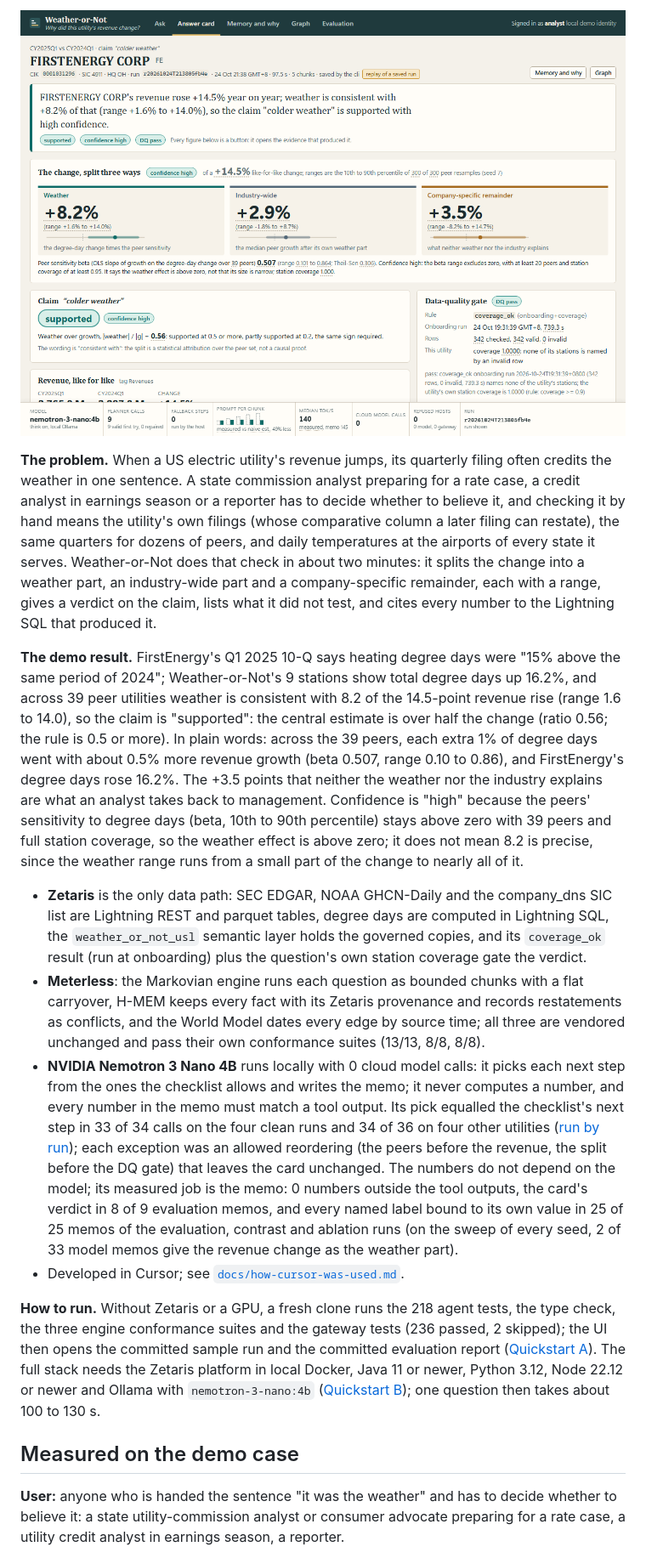
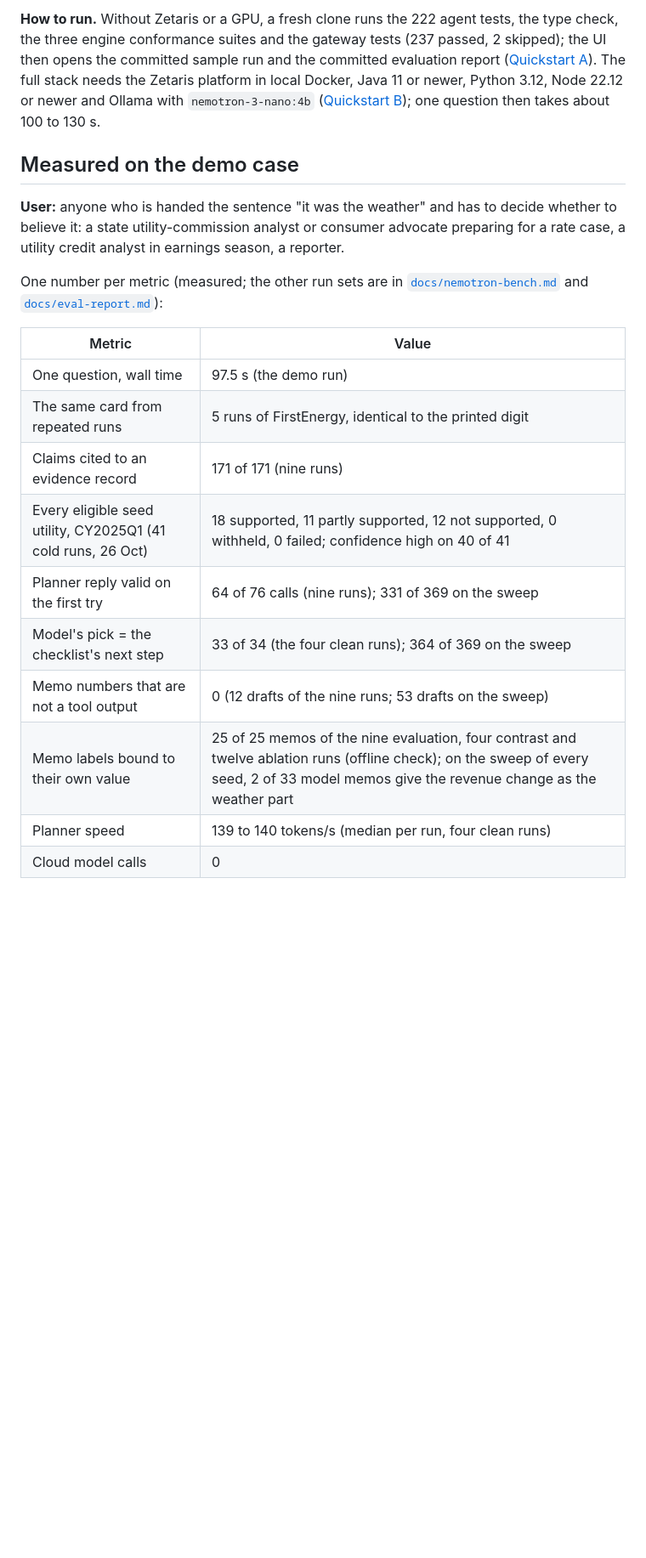
Before and after one commit to GitHubMoreLikeGitGud/weather-or-not, a Markdown page: README.md, the part around one of its changes. Shown at 85% size. Rendered like a GitHub page; blank space fills up the shorter version.

```diff
--- a/README.md
+++ b/README.md
@@ -31,17 +39,22 @@ Demo video (3:13): https://youtu.be/5WSQS_0pVJA · Deck (12 slides): [`docs/deck
 
-![The answer card for FirstEnergy, Q1 2025 against Q1 2024: a +14.5% revenue change split into weather +8.2% (range +1.6% to +14.0%), industry-wide +2.9% and a company-specific +3.5%; claim supported, confidence high, with the confidence rule stated in words; every figure opens the evidence behind it.](docs/deck/img/card-fe.png)
-
-**The problem.** When a US electric utility's revenue jumps, its quarterly filing often credits the weather in one sentence. A state commission analyst preparing for a rate case, a credit analyst in earnings season or a reporter has to decide whether to believe it, and checking it by hand means the utility's own filings (whose comparative column a later filing can restate), the same quarters for dozens of peers, and daily temperatures at the airports of every state it serves. Weather-or-Not does that check in about two minutes: it splits the change into a weather part, an industry-wide part and a company-specific remainder, each with a range, gives a verdict on the claim, lists what it did not test, and cites every number to the Lightning SQL that produced it.
-
-**The demo result.** FirstEnergy's Q1 2025 10-Q says heating degree days were "15% above the same period of 2024"; Weather-or-Not's 9 stations show total degree days up 16.2%, and across 39 peer utilities weather is consistent with 8.2 of the 14.5-point revenue rise (range 1.6 to 14.0), so the claim is "supported": the central estimate is over half the change (ratio 0.56; the rule is 0.5 or more). In plain words: across the 39 peers, each extra 1% of degree days went with about 0.5% more revenue growth (beta 0.507, range 0.10 to 0.86), and FirstEnergy's degree days rose 16.2%. The +3.5 points that neither the weather nor the industry explains are what an analyst takes back to management. Confidence is "high" because the peers' sensitivity to degree days (beta, 10th to 90th percentile) stays above zero with 39 peers and full station coverage, so the weather effect is above zero; it does not mean 8.2 is precise, since the weather range runs from a small part of the change to nearly all of it.
-
-- **Zetaris** is the only data path: SEC EDGAR, NOAA GHCN-Daily and the company_dns SIC list are Lightning REST and parquet tables, degree days are computed in Lightning SQL, the `weather_or_not_usl` semantic layer holds the governed copies, and its `coverage_ok` result (run at onboarding) plus the question's own station coverage gate the verdict.
-- **Meterless**: the Markovian engine runs each question as bounded chunks with a flat carryover, H-MEM keeps every fact with its Zetaris provenance and records restatements as conflicts, and the World Model dates every edge by source time; all three are vendored unchanged and pass their own conformance suites (13/13, 8/8, 8/8).
-- **NVIDIA Nemotron 3 Nano 4B** runs locally with 0 cloud model calls: it picks each next step from the ones the checklist allows and writes the memo; it never computes a number, and every number in the memo must match a tool output. Its pick equalled the checklist's next step in 33 of 34 calls on the four clean runs and 34 of 36 on four other utilities ([run by run](docs/nemotron-bench.md#pick--the-checklists-next-step-run-by-run-recount-from-the-run-files-25-oct-2026)); each exception was an allowed reordering (the peers before the revenue, the split before the DQ gate) that leaves the card unchanged. The numbers do not depend on the model; its measured job is the memo: 0 numbers outside the tool outputs, the card's verdict in 8 of 9 evaluation memos, and every named label bound to its own value in 25 of 25 memos of the evaluation, contrast and ablation runs (on the sweep of every seed, 2 of 33 model memos give the revenue change as the weather part).
-- Developed in Cursor; see [`docs/how-cursor-was-used.md`](docs/how-cursor-was-used.md).
-
-**How to run.** Without Zetaris or a GPU, a fresh clone runs the 218 agent tests, the type check, the three engine conformance suites and the gateway tests (236 passed, 2 skipped); the UI then opens the committed sample run and the committed evaluation report ([Quickstart A](#a-three-minute-check-no-zetaris-no-gpu)). The full stack needs the Zetaris platform in local Docker, Java 11 or newer, Python 3.12, Node 22.12 or newer and Ollama with `nemotron-3-nano:4b` ([Quickstart B](#b-full-stack-zetaris-gateway-agent-and-ui)); one question then takes about 100 to 130 s.
+**How to run.** Without Zetaris or a GPU, a fresh clone runs the 222 agent tests, the type check, the three engine conformance suites and the gateway tests (237 passed, 2 skipped); the UI then opens the committed sample run and the committed evaluation report ([Quickstart A](#a-three-minute-check-no-zetaris-no-gpu)). The full stack needs the Zetaris platform in local Docker, Java 11 or newer, Python 3.12, Node 22.12 or newer and Ollama with `nemotron-3-nano:4b` ([Quickstart B](#b-full-stack-zetaris-gateway-agent-and-ui)); one question then takes about 100 to 130 s.
 
 ## Measured on the demo case
 
 **User:** anyone who is handed the sentence "it was the weather" and has to decide whether to believe it: a state utility-commission analyst or consumer advocate preparing for a rate case, a utility credit analyst in earnings season, a reporter.
+
+One number per metric (measured; the other run sets are in [`docs/nemotron-bench.md`](docs/nemotron-bench.md) and [`docs/eval-report.md`](docs/eval-report.md)):
+
+| Metric | Value |
+|---|---|
+| One question, wall time | 97.5 s (the demo run) |
+| The same card from repeated runs | 5 runs of FirstEnergy, identical to the printed digit |
+| Claims cited to an evidence record | 171 of 171 (nine runs) |
+| Every eligible seed utility, CY2025Q1 (41 cold runs, 26 Oct) | 18 supported, 11 partly supported, 12 not supported, 0 withheld, 0 failed; confidence high on 40 of 41 |
+| Planner reply valid on the first try | 64 of 76 calls (nine runs); 331 of 369 on the sweep |
+| Model's pick = the checklist's next step | 33 of 34 (the four clean runs); 364 of 369 on the sweep |
+| Memo numbers that are not a tool output | 0 (12 drafts of the nine runs; 53 drafts on the sweep) |
+| Memo labels bound to their own value | 25 of 25 memos of the nine evaluation, four contrast and twelve ablation runs (offline check); on the sweep of every seed, 2 of 33 model memos give the revenue change as the weather part |
+| Planner speed | 139 to 140 tokens/s (median per run, four clean runs) |
+| Cloud model calls | 0 |
+
```
Also changed, not shown: other parts of README.md (+38 -26 lines), docs/demo-case.md (+1 -1 lines), docs/nemotron-bench.md (+7 -5 lines).
